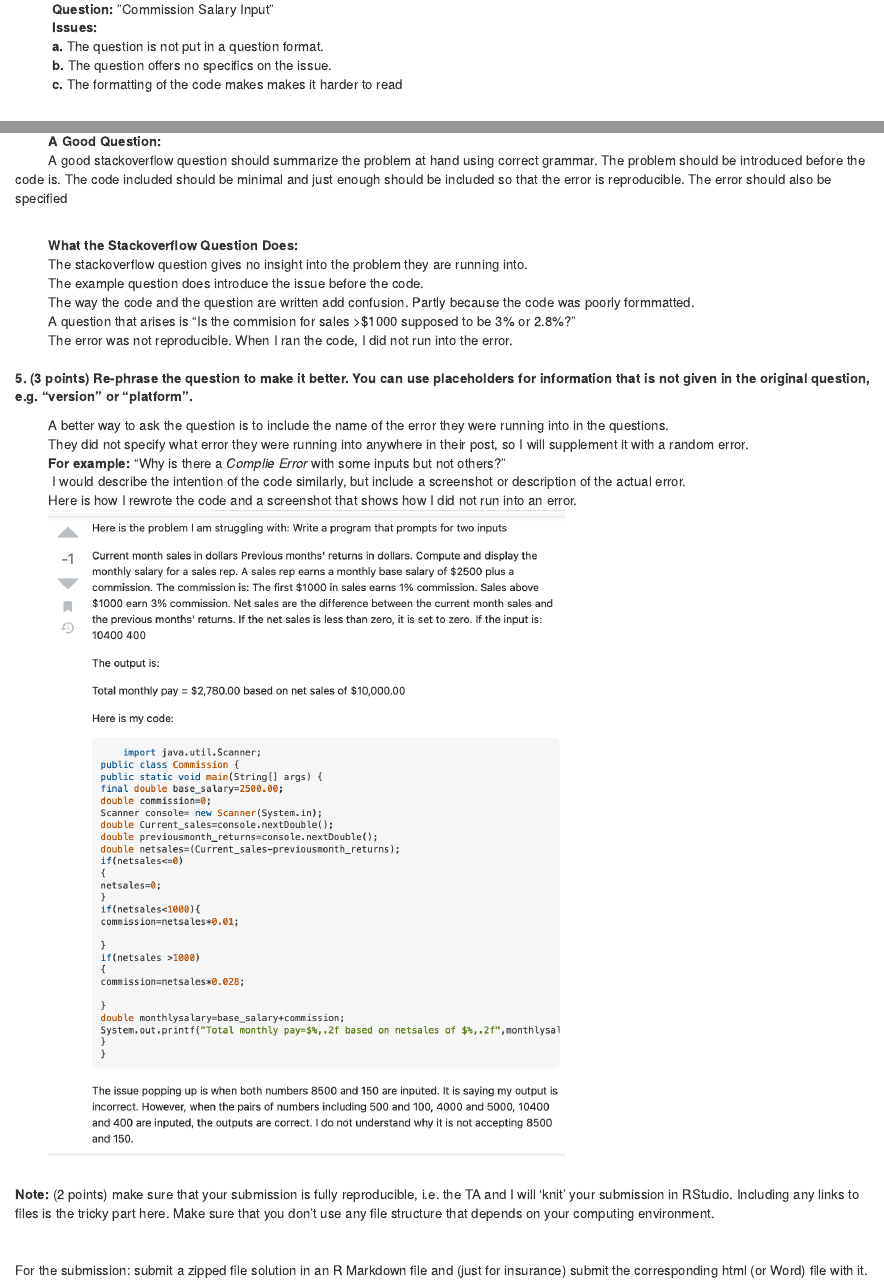
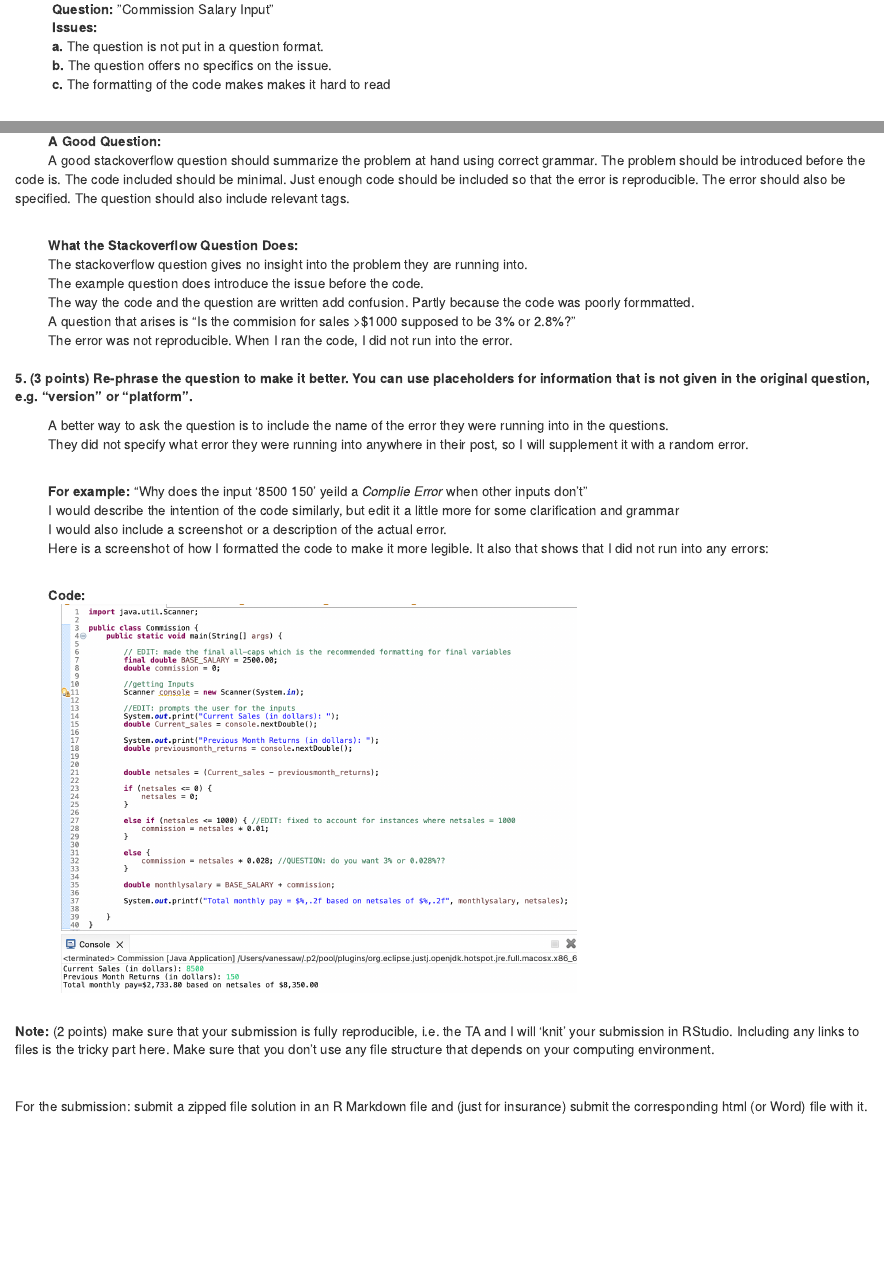
Before and after one commit to vanessaWhitehead/DS202-homework01, an R Markdown document (homework01.Rmd): the page in a window 1100 px wide, from 480 px down, and a second part further down, joined at a grey line. Rendered offline with R 4.5, knitr and Pandoc, with nearby package versions.

Commit message:
editing some wording and added image

```diff
--- a/homework01.Rmd
+++ b/homework01.Rmd
@@ -32,7 +32,7 @@ Follow these links and read through the advice given, then
 |           **Issues: **
 |           **a.** The question is not put in a question format.
 |           **b.** The question offers no specifics on the issue.
-|           **c.** The formatting of the code makes makes it harder to read
+|           **c.** The formatting of the code makes makes it hard to read
 <br>
 
 **2. (1 point) Which question did you pick (link to it).**
@@ -48,8 +48,7 @@ Follow these links and read through the advice given, then
 **4. (3 points) Relate the readings to how the question is phrased: for that, write a paragraph on what a good question should do and then state what the stackoverflow question does. Identify at least three shortcomings.**
 
 |          **A Good Question:**
-|          A good stackoverflow question should summarize the problem at hand using correct grammar. The problem should be introduced before the code is. The code included should  be minimal and just enough should be included so that the error is reproducible. The error should also be specified
-
+|          A good stackoverflow question should summarize the problem at hand using correct grammar. The problem should be introduced before the code is. The code included should  be minimal. Just enough code should be included so that the error is reproducible. The error should also be specified. The question should also include relevant tags.
 
 <br>
 
@@ -65,10 +64,17 @@ Follow these links and read through the advice given, then
 
 |          A better way to ask the question is to include the name of the error they were running into in the questions.
 |          They did not specify what error they were running into anywhere in their post, so I will supplement it with a random error.
-|          **For example:** "Why is there a *Complie Error* with some inputs but not others?"
-|           I would describe the intention of the code similarly, but include a screenshot or description of the actual error.
-|          Here is how I rewrote the code and a screenshot that shows how I did not run into an error.
-|          ![alt text](StackOverFlowScreenShot.png "StackOverFlow Question"){width=60%}
+<br>
+
+|          **For example:** "Why does the input '8500   150' yeild a *Complie Error* when other inputs don't"
+|          I would describe the intention of the code similarly, but edit it a little more for some clarification and grammar
+|          I would also include a screenshot or a description of the actual error.
+|          Here is a screenshot of how I formatted the code to make it more legible. It also that shows that I did not run into any errors:
+
+<br>
+
+|          **Code:**
+|             ![alt text](ReWrittenCode.png  "Code"){width=60%}
 
 <br>
 
```
